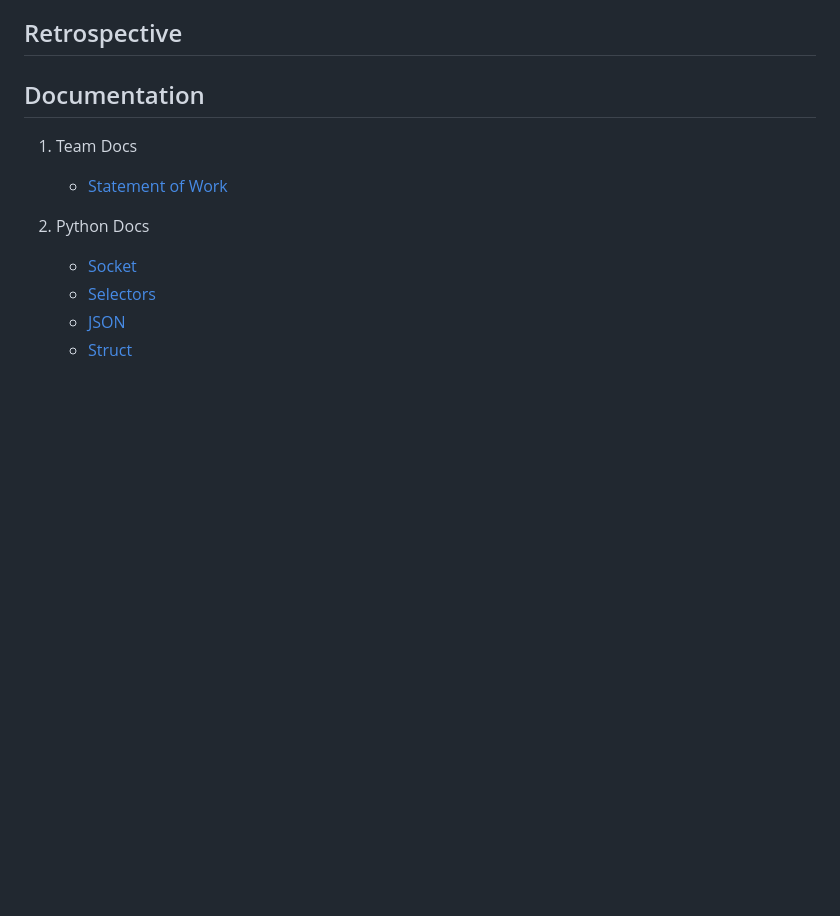
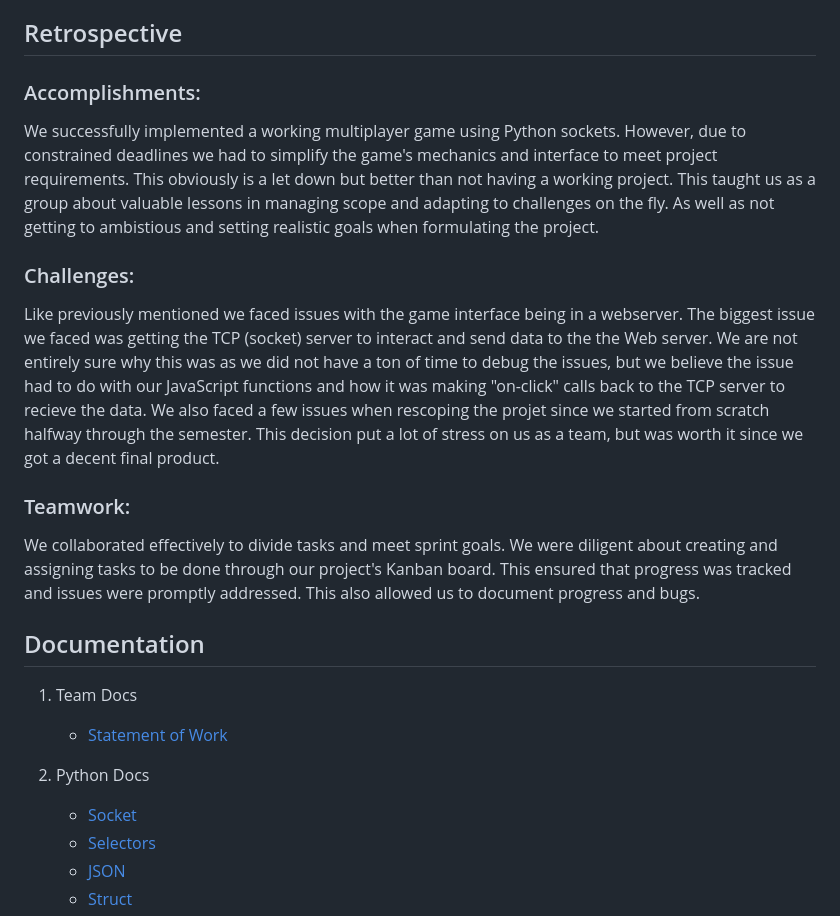
Before and after one commit to GraysonMor31/Treasure-Hunt, a Markdown page: README.md, the part around the change. Drawn GitHub-style; blank space fills up the shorter version.

```diff
--- a/README.md
+++ b/README.md
@@ -107,6 +107,12 @@ python3 client.py -i <host-ip-address> -p <port> -u <username>
    * Add power-ups and environmental challenges like traps or obstacles.
 
 ## Retrospective
+### Accomplishments:
+We successfully implemented a working multiplayer game using Python sockets. However, due to constrained deadlines we had to simplify the game's mechanics and interface to meet project requirements. This obviously is a let down but better than not having a working project. This taught us as a group about valuable lessons in managing scope and adapting to challenges on the fly. As well as not getting to ambistious and setting realistic goals when formulating the project.
+### Challenges:
+Like previously mentioned we faced issues with the game interface being in a webserver. The biggest issue we faced was getting the TCP (socket) server to interact and send data to the the Web server. We are not entirely sure why this was as we did not have a ton of time to debug the issues, but we believe the issue had to do with our JavaScript functions and how it was making "on-click" calls back to the TCP server to recieve the data. We also faced a few issues when rescoping the projet since we started from scratch halfway through the semester. This decision put a lot of stress on us as a team, but was worth it since we got a decent final product.
+### Teamwork:
+We collaborated effectively to divide tasks and meet sprint goals. We were diligent about creating and assigning tasks to be done through our project's Kanban board. This ensured that progress was tracked and issues were promptly addressed. This also allowed us to document progress and bugs.
 
 ## Documentation
 1. Team Docs
```
